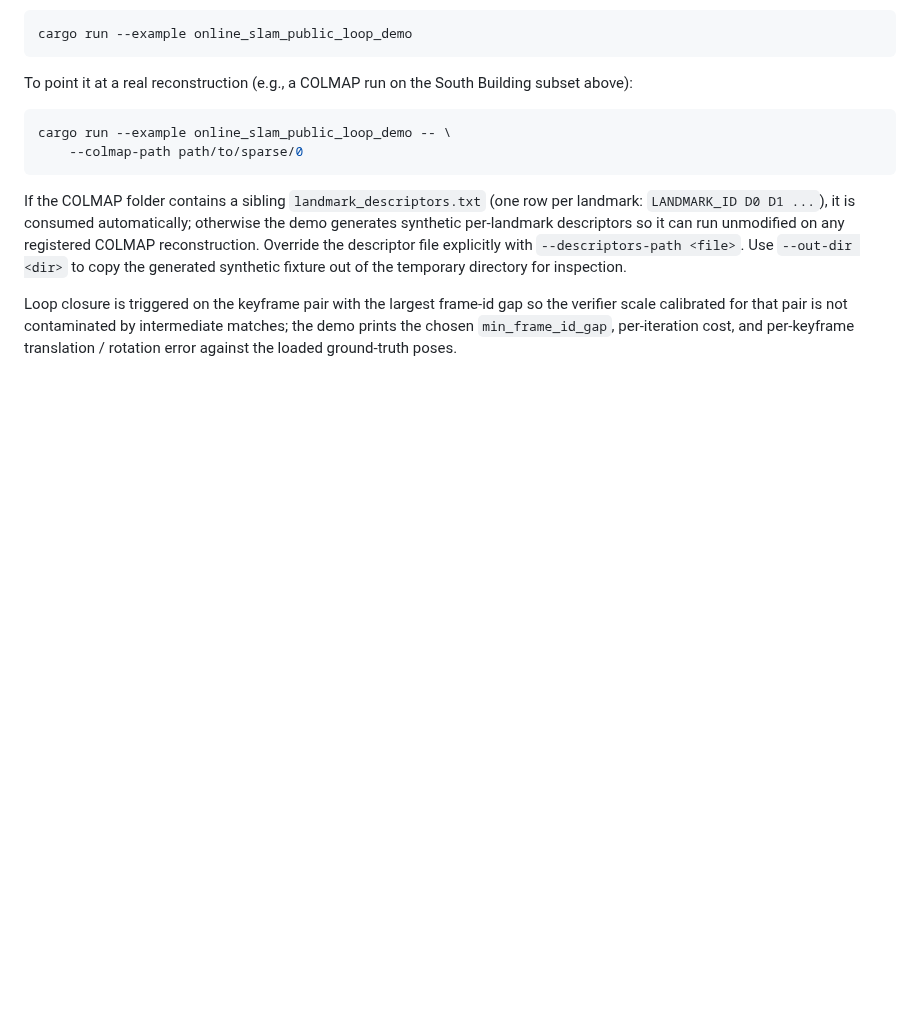
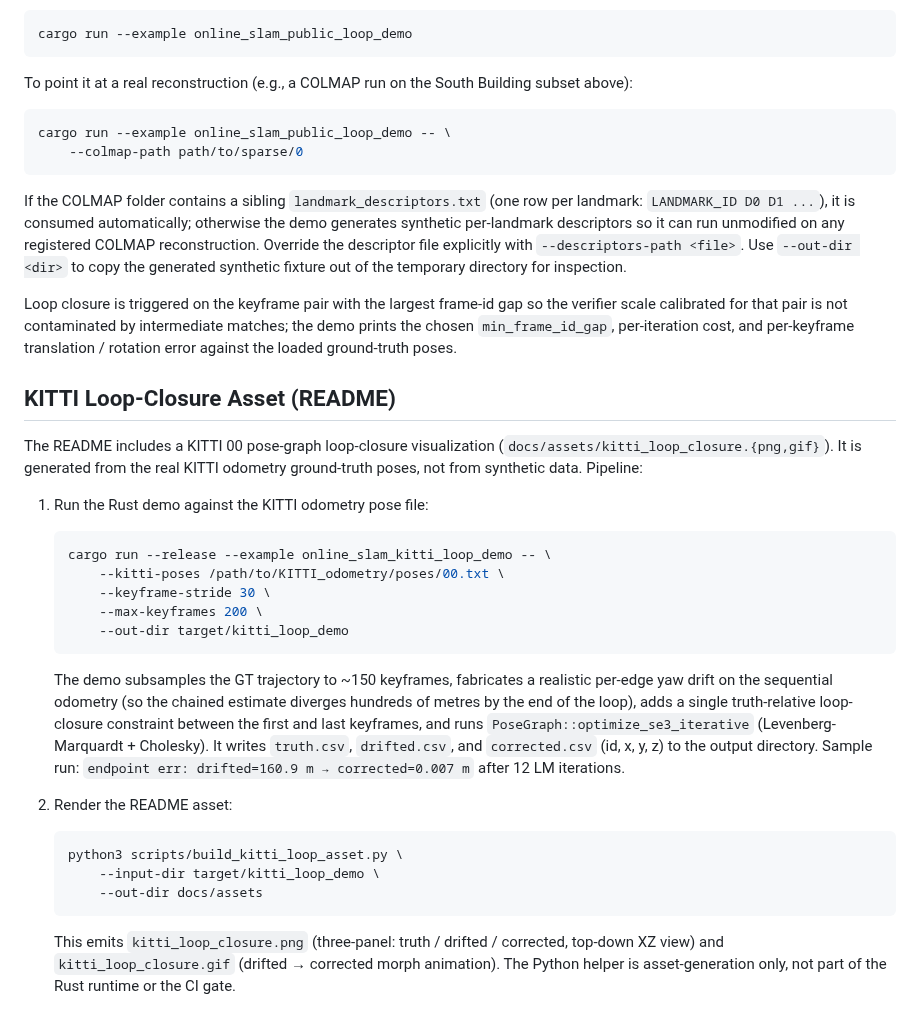
Before and after one commit to rsasaki0109/visloc-rs, a Markdown page: docs/public_data_demo.md, the part around the change. Rendered like a GitHub page; blank space fills up the shorter version.

````diff
--- a/docs/public_data_demo.md
+++ b/docs/public_data_demo.md
@@ -74,3 +74,42 @@ gap so the verifier scale calibrated for that pair is not contaminated by
 intermediate matches; the demo prints the chosen `min_frame_id_gap`,
 per-iteration cost, and per-keyframe translation / rotation error against
 the loaded ground-truth poses.
+
+## KITTI Loop-Closure Asset (README)
+
+The README includes a KITTI 00 pose-graph loop-closure visualization
+(`docs/assets/kitti_loop_closure.{png,gif}`). It is generated from the real
+KITTI odometry ground-truth poses, not from synthetic data. Pipeline:
+
+1. Run the Rust demo against the KITTI odometry pose file:
+
+   ```sh
+   cargo run --release --example online_slam_kitti_loop_demo -- \
+       --kitti-poses /path/to/KITTI_odometry/poses/00.txt \
+       --keyframe-stride 30 \
+       --max-keyframes 200 \
+       --out-dir target/kitti_loop_demo
+   ```
+
+   The demo subsamples the GT trajectory to ~150 keyframes, fabricates a
+   realistic per-edge yaw drift on the sequential odometry (so the chained
+   estimate diverges hundreds of metres by the end of the loop), adds a
+   single truth-relative loop-closure constraint between the first and last
+   keyframes, and runs `PoseGraph::optimize_se3_iterative` (Levenberg-
+   Marquardt + Cholesky). It writes `truth.csv`, `drifted.csv`, and
+   `corrected.csv` (id, x, y, z) to the output directory. Sample run:
+   `endpoint err: drifted=160.9 m → corrected=0.007 m` after 12 LM
+   iterations.
+
+2. Render the README asset:
+
+   ```sh
+   python3 scripts/build_kitti_loop_asset.py \
+       --input-dir target/kitti_loop_demo \
+       --out-dir docs/assets
+   ```
+
+   This emits `kitti_loop_closure.png` (three-panel: truth / drifted /
+   corrected, top-down XZ view) and `kitti_loop_closure.gif` (drifted →
+   corrected morph animation). The Python helper is asset-generation only,
+   not part of the Rust runtime or the CI gate.
````
Also changed, not shown: CHANGELOG.md (+1 -0 lines), README.md (+12 -0 lines), docs/assets/kitti_loop_closure.png (added), 3 other files.
